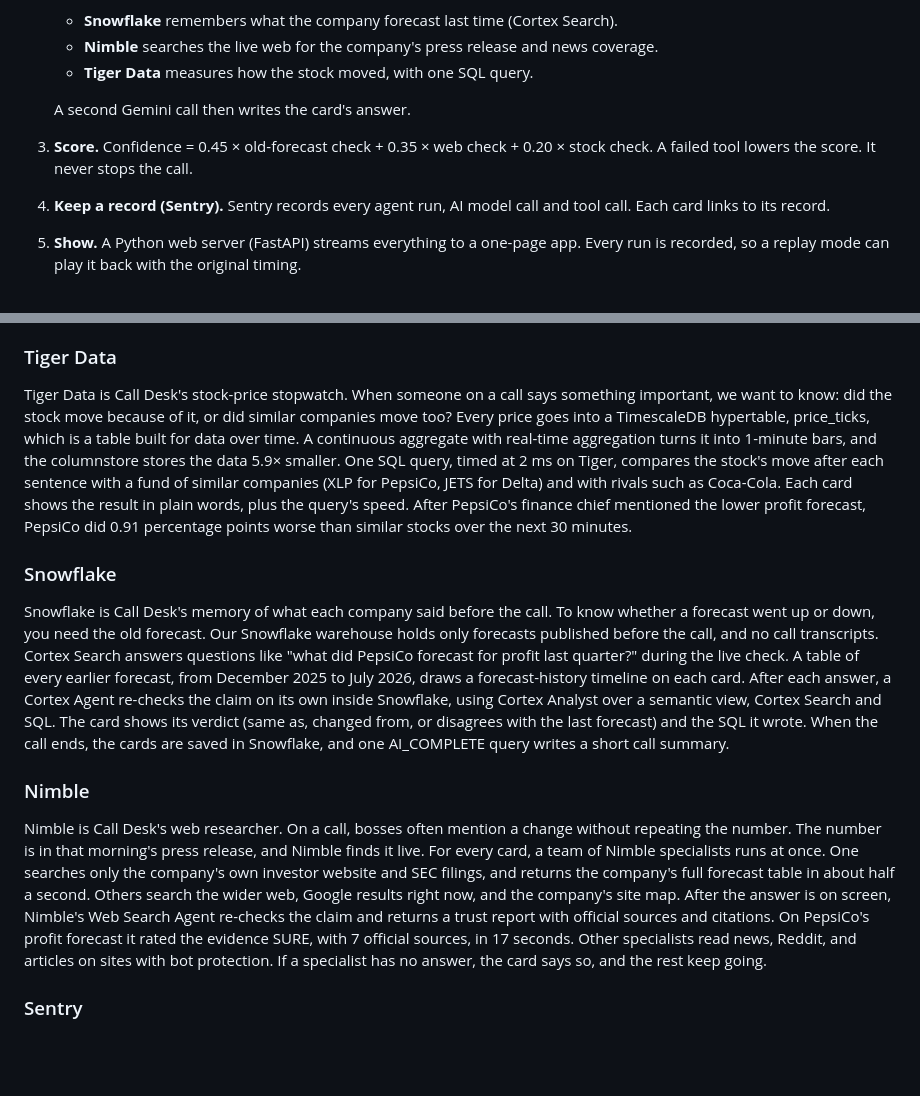
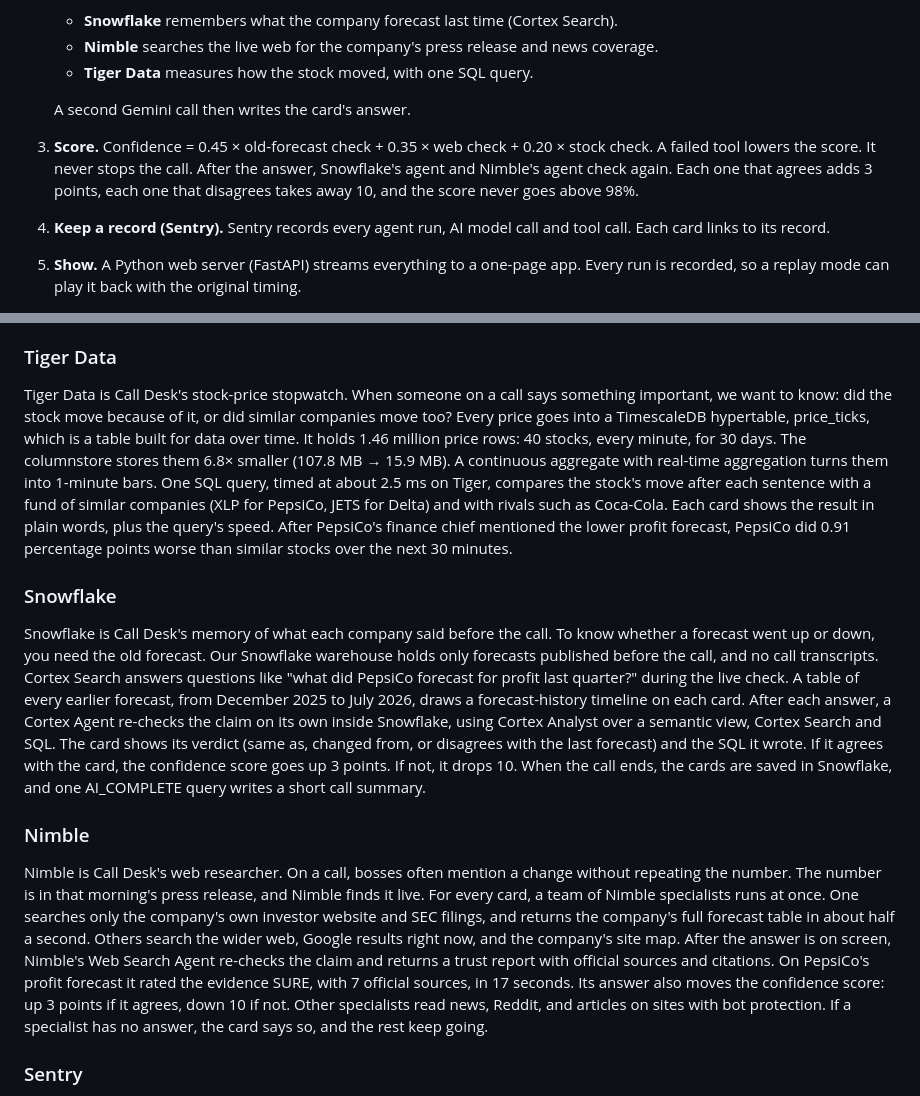
Before and after one commit to zaeem-rafiq/Call-Desk-public, a Markdown page: docs/SUBMISSION.md, 2 parts joined by grey strips. Drawn GitHub-style; blank space fills up the shorter version.

Commit message:
SUBMISSION.md: Tiger, Snowflake and Nimble answers and the Score step carry the new facts (owner: update MLH)
Tiger: 1.46 million price rows, 40 stocks, 30 days, 6.8x smaller, about 2.5 ms (b872468, 68cb631).
Snowflake and Nimble: each agent's agreement moves the confidence score, +3 or -10, capped at 98% (d5aed8a).
Answers stay under 1000 characters: Tiger 919, Snowflake 927, Nimble 941.

Co-Authored-By: Claude Opus 5.5 <noreply@anthropic.com>

```diff
--- a/docs/SUBMISSION.md
+++ b/docs/SUBMISSION.md
@@ -50,7 +50,7 @@ Five tools work together. Each one has one job.
    - **Tiger Data** measures how the stock moved, with one SQL query.
 
    A second Gemini call then writes the card's answer.
-3. **Score.** Confidence = 0.45 × old-forecast check + 0.35 × web check + 0.20 × stock check. A failed tool lowers the score. It never stops the call.
+3. **Score.** Confidence = 0.45 × old-forecast check + 0.35 × web check + 0.20 × stock check. A failed tool lowers the score. It never stops the call. After the answer, Snowflake's agent and Nimble's agent check again. Each one that agrees adds 3 points, each one that disagrees takes away 10, and the score never goes above 98%.
 4. **Keep a record (Sentry).** Sentry records every agent run, AI model call and tool call. Each card links to its record.
 5. **Show.** A Python web server (FastAPI) streams everything to a one-page app. Every run is recorded, so a replay mode can play it back with the original timing.
 
@@ -90,15 +90,15 @@ Gemini is the ears and the brain of Call Desk. Gemini 3.8 Flash listens to the l
 
 ### Tiger Data
 
-Tiger Data is Call Desk's stock-price stopwatch. When someone on a call says something important, we want to know: did the stock move because of it, or did similar companies move too? Every price goes into a TimescaleDB hypertable, price_ticks, which is a table built for data over time. A continuous aggregate with real-time aggregation turns it into 1-minute bars, and the columnstore stores the data 5.9× smaller. One SQL query, timed at 2 ms on Tiger, compares the stock's move after each sentence with a fund of similar companies (XLP for PepsiCo, JETS for Delta) and with rivals such as Coca-Cola. Each card shows the result in plain words, plus the query's speed. After PepsiCo's finance chief mentioned the lower profit forecast, PepsiCo did 0.91 percentage points worse than similar stocks over the next 30 minutes.
+Tiger Data is Call Desk's stock-price stopwatch. When someone on a call says something important, we want to know: did the stock move because of it, or did similar companies move too? Every price goes into a TimescaleDB hypertable, price_ticks, which is a table built for data over time. It holds 1.46 million price rows: 40 stocks, every minute, for 30 days. The columnstore stores them 6.8× smaller (107.8 MB → 15.9 MB). A continuous aggregate with real-time aggregation turns them into 1-minute bars. One SQL query, timed at about 2.5 ms on Tiger, compares the stock's move after each sentence with a fund of similar companies (XLP for PepsiCo, JETS for Delta) and with rivals such as Coca-Cola. Each card shows the result in plain words, plus the query's speed. After PepsiCo's finance chief mentioned the lower profit forecast, PepsiCo did 0.91 percentage points worse than similar stocks over the next 30 minutes.
 
 ### Snowflake
 
-Snowflake is Call Desk's memory of what each company said before the call. To know whether a forecast went up or down, you need the old forecast. Our Snowflake warehouse holds only forecasts published before the call, and no call transcripts. Cortex Search answers questions like "what did PepsiCo forecast for profit last quarter?" during the live check. A table of every earlier forecast, from December 2025 to July 2026, draws a forecast-history timeline on each card. After each answer, a Cortex Agent re-checks the claim on its own inside Snowflake, using Cortex Analyst over a semantic view, Cortex Search and SQL. The card shows its verdict (same as, changed from, or disagrees with the last forecast) and the SQL it wrote. When the call ends, the cards are saved in Snowflake, and one AI_COMPLETE query writes a short call summary.
+Snowflake is Call Desk's memory of what each company said before the call. To know whether a forecast went up or down, you need the old forecast. Our Snowflake warehouse holds only forecasts published before the call, and no call transcripts. Cortex Search answers questions like "what did PepsiCo forecast for profit last quarter?" during the live check. A table of every earlier forecast, from December 2025 to July 2026, draws a forecast-history timeline on each card. After each answer, a Cortex Agent re-checks the claim on its own inside Snowflake, using Cortex Analyst over a semantic view, Cortex Search and SQL. The card shows its verdict (same as, changed from, or disagrees with the last forecast) and the SQL it wrote. If it agrees with the card, the confidence score goes up 3 points. If not, it drops 10. When the call ends, the cards are saved in Snowflake, and one AI_COMPLETE query writes a short call summary.
 
 ### Nimble
 
-Nimble is Call Desk's web researcher. On a call, bosses often mention a change without repeating the number. The number is in that morning's press release, and Nimble finds it live. For every card, a team of Nimble specialists runs at once. One searches only the company's own investor website and SEC filings, and returns the company's full forecast table in about half a second. Others search the wider web, Google results right now, and the company's site map. After the answer is on screen, Nimble's Web Search Agent re-checks the claim and returns a trust report with official sources and citations. On PepsiCo's profit forecast it rated the evidence SURE, with 7 official sources, in 17 seconds. Other specialists read news, Reddit, and articles on sites with bot protection. If a specialist has no answer, the card says so, and the rest keep going.
+Nimble is Call Desk's web researcher. On a call, bosses often mention a change without repeating the number. The number is in that morning's press release, and Nimble finds it live. For every card, a team of Nimble specialists runs at once. One searches only the company's own investor website and SEC filings, and returns the company's full forecast table in about half a second. Others search the wider web, Google results right now, and the company's site map. After the answer is on screen, Nimble's Web Search Agent re-checks the claim and returns a trust report with official sources and citations. On PepsiCo's profit forecast it rated the evidence SURE, with 7 official sources, in 17 seconds. Its answer also moves the confidence score: up 3 points if it agrees, down 10 if not. Other specialists read news, Reddit, and articles on sites with bot protection. If a specialist has no answer, the card says so, and the rest keep going.
 
 ### Sentry
 
```
